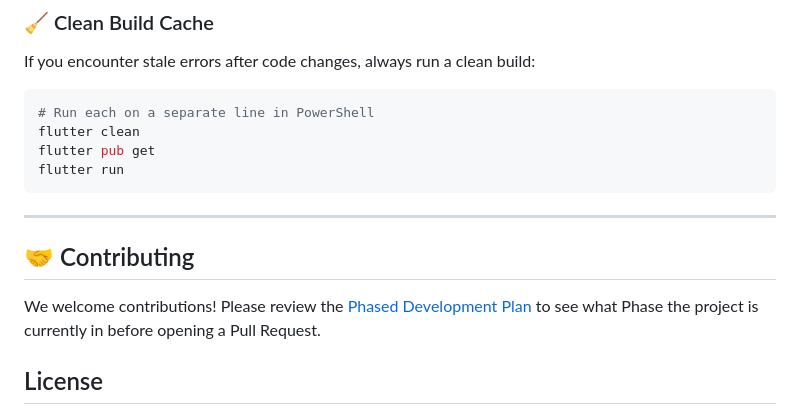
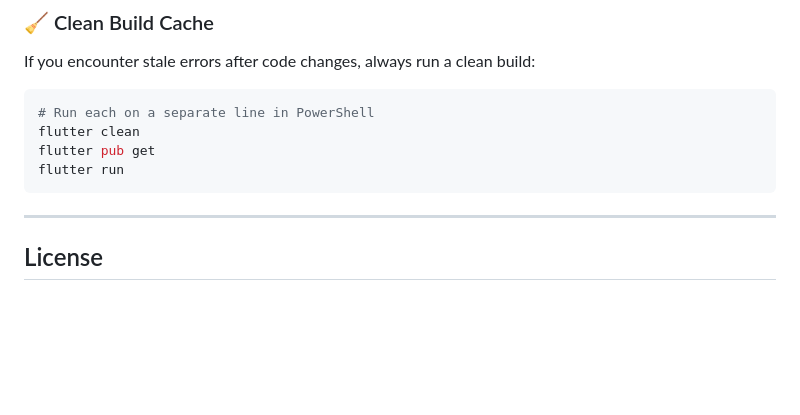
Before and after one commit to TheCaptainCook/Zenith, a Markdown page: README.md, the part around the change. Rendered like a GitHub page; blank space fills up the shorter version.

Commit message:
docs: remove contributing section from README

```diff
--- a/README.md
+++ b/README.md
@@ -134,8 +134,6 @@ flutter run
 
 ---
 
-## 🤝 Contributing
-We welcome contributions! Please review the [Phased Development Plan](./docs/phased_development_plan.md) to see what Phase the project is currently in before opening a Pull Request.
 
 ## License
 
```
